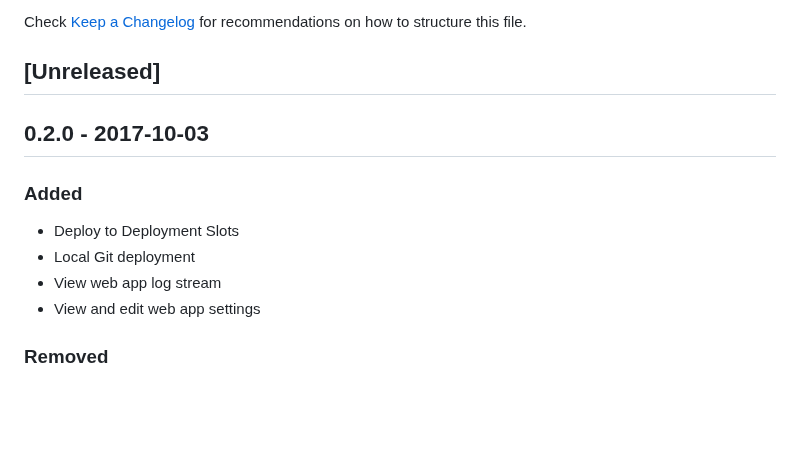
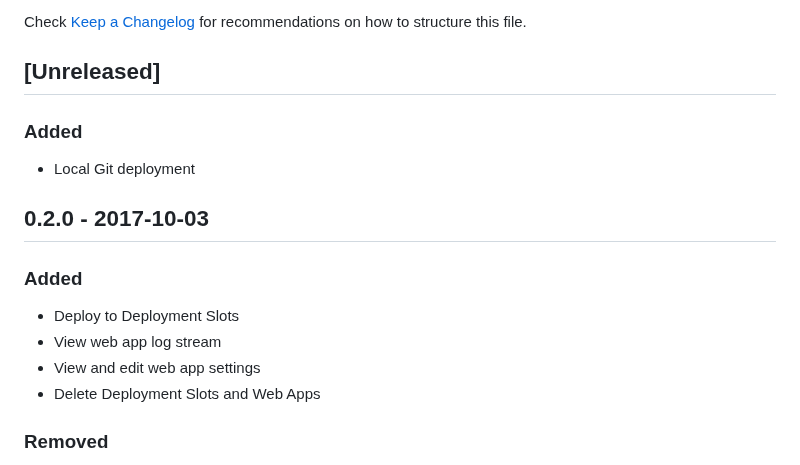
Before and after one commit to microsoft/vscode-azureappservice, a Markdown page: CHANGELOG.md, the part around the change. Rendered like a GitHub page; blank space fills up the shorter version.

```diff
--- a/CHANGELOG.md
+++ b/CHANGELOG.md
@@ -4,13 +4,15 @@ All notable changes to the "azure-appservice" extension will be documented in th
 Check [Keep a Changelog](http://keepachangelog.com/) for recommendations on how to structure this file.
 
 ## [Unreleased]
+### Added
+- Local Git deployment
 
 ## 0.2.0 - 2017-10-03
 ### Added
 - Deploy to Deployment Slots
-- Local Git deployment
 - View web app log stream
 - View and edit web app settings
+- Delete Deployment Slots and Web Apps
 ### Removed
 - The Explorer view no longer shows Function apps. Function app will have its own Visual Studio Code extension.
 ### Fixed
```
Also changed, not shown: README.md (+1 -1 lines), resources/WebApp_Deploy.png, 1 other file.
